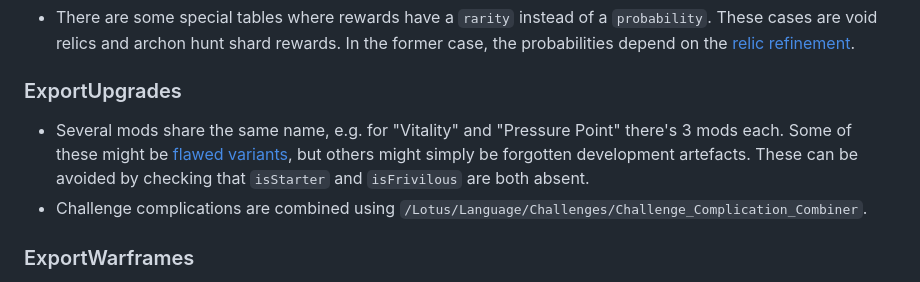
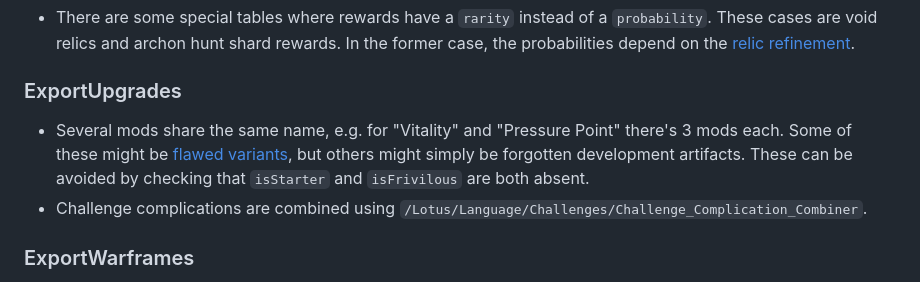
Before and after one commit to calamity-inc/warframe-public-export-plus, a Markdown page: README.md, the part around the change. GitHub-like rendering.

Commit message:
Consistently use American English in README

```diff
--- a/README.md
+++ b/README.md
@@ -32,7 +32,7 @@ Instead of ExportManifest, this project adds an `icon` field to most exports, wh
 - There are some special tables where rewards have a `rarity` instead of a `probability`. These cases are void relics and archon hunt shard rewards. In the former case, the probabilities depend on the [relic refinement](samples/relic-chances.pluto).
 
 ### ExportUpgrades
-- Several mods share the same name, e.g. for "Vitality" and "Pressure Point" there's 3 mods each. Some of these might be [flawed variants](https://warframe.fandom.com/wiki/Flawed_Mods), but others might simply be forgotten development artefacts. These can be avoided by checking that `isStarter` and `isFrivilous` are both absent.
+- Several mods share the same name, e.g. for "Vitality" and "Pressure Point" there's 3 mods each. Some of these might be [flawed variants](https://warframe.fandom.com/wiki/Flawed_Mods), but others might simply be forgotten development artifacts. These can be avoided by checking that `isStarter` and `isFrivilous` are both absent.
 - Challenge complications are combined using `/Lotus/Language/Challenges/Challenge_Complication_Combiner`.
 
 ### ExportWarframes
```
